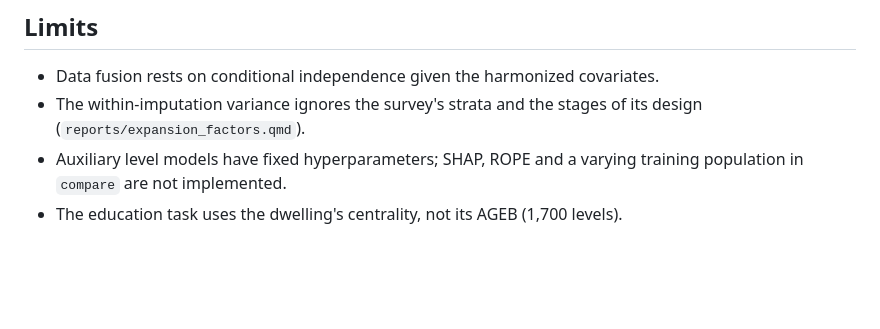
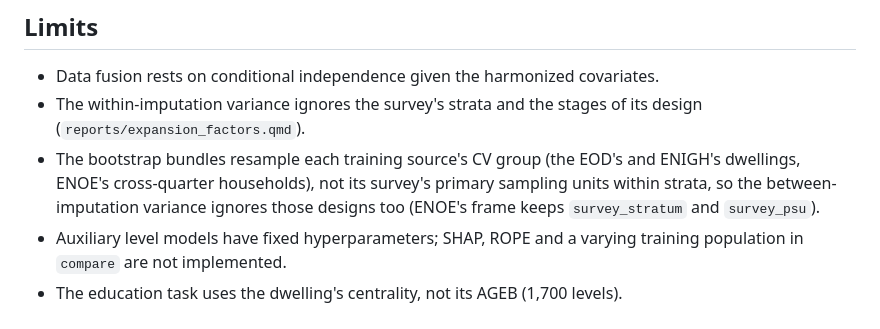
Before and after one commit to CentroFuturoCiudades/eodgdl, a Markdown page: docs/impute.md, the part around the change. Rendered like a GitHub page; blank space fills up the shorter version.

```diff
--- a/docs/impute.md
+++ b/docs/impute.md
@@ -166,6 +166,9 @@ Any change to the engine is proved with the last two: rerun into a new root and
 - Data fusion rests on conditional independence given the harmonized covariates.
 - The within-imputation variance ignores the survey's strata and the stages of its design
   (`reports/expansion_factors.qmd`).
+- The bootstrap bundles resample each training source's CV group (the EOD's and ENIGH's dwellings, ENOE's
+  cross-quarter households), not its survey's primary sampling units within strata, so the between-imputation variance
+  ignores those designs too (ENOE's frame keeps `survey_stratum` and `survey_psu`).
 - Auxiliary level models have fixed hyperparameters; SHAP, ROPE and a varying training population in `compare` are not
   implemented.
 - The education task uses the dwelling's centrality, not its AGEB (1,700 levels).
```
Also changed, not shown: docs/handoff_impute_engine.md (+11 -3 lines).
